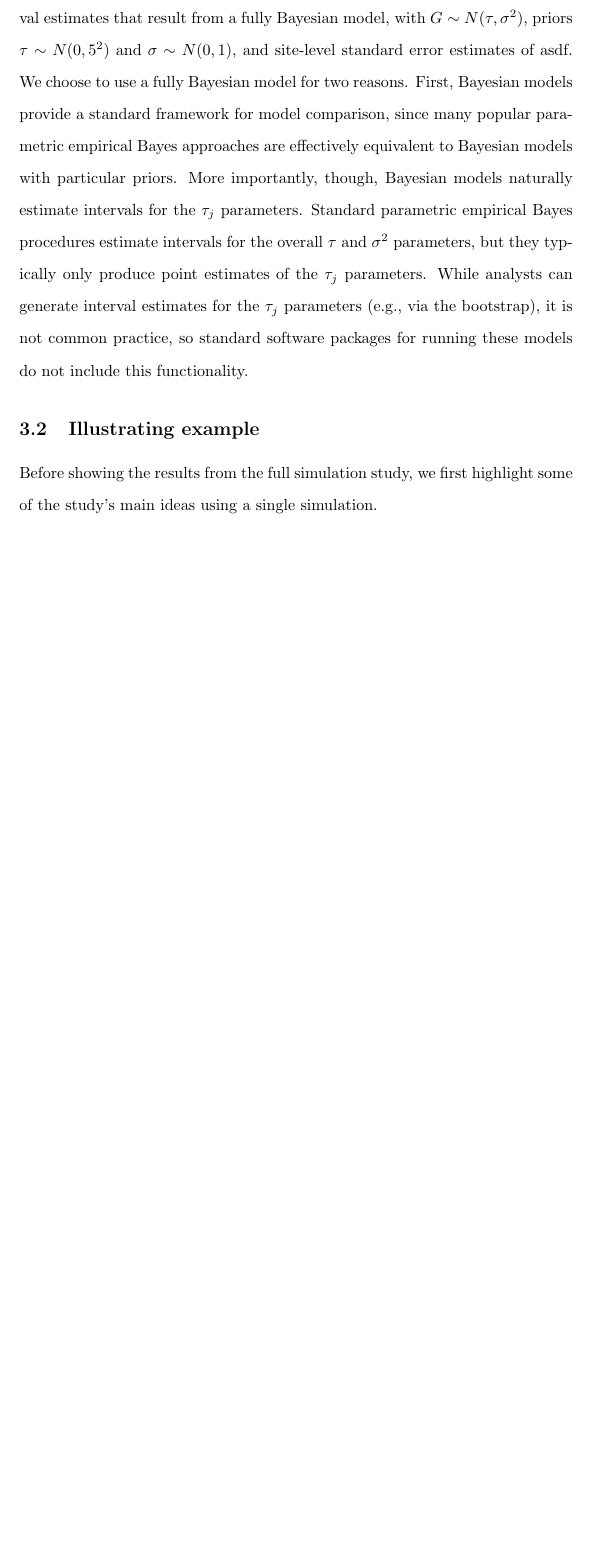
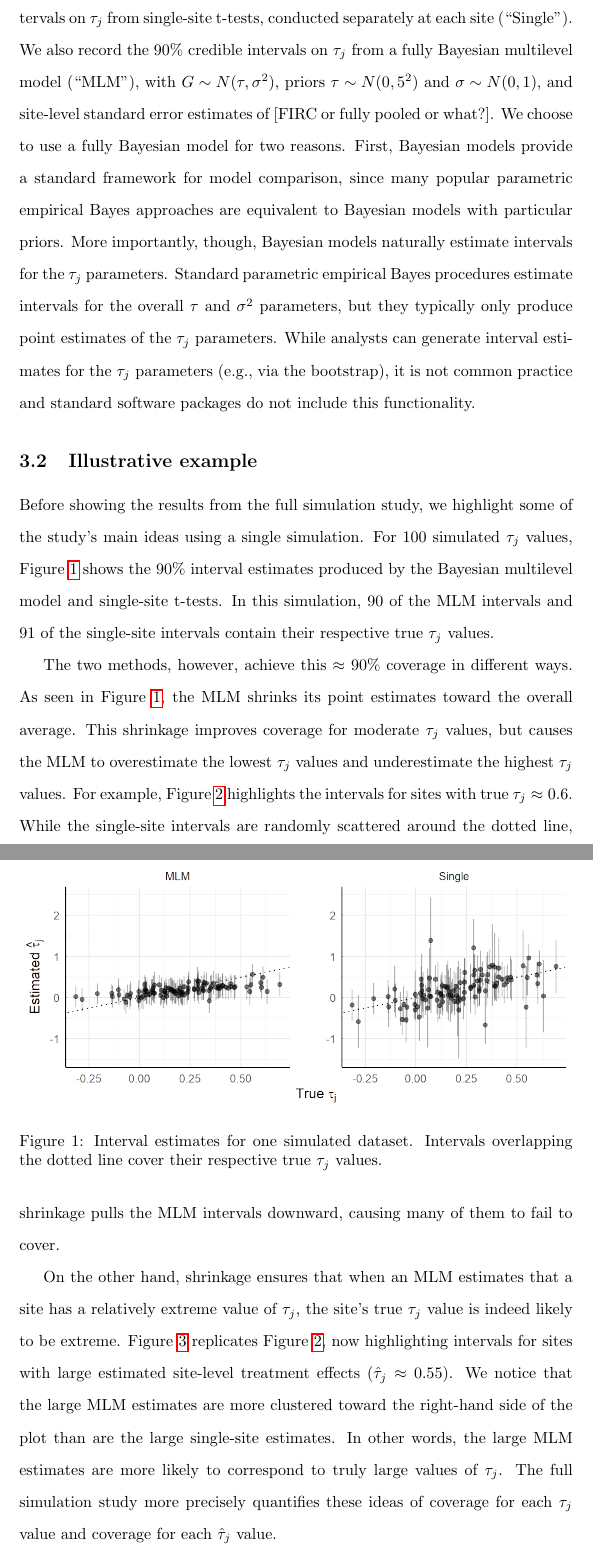
Before and after one commit to jche/multisitepower, a LaTeX document (writeup/final_writeup.tex): part of page 7 of 15 before the commit and two parts of pages 7 and 8 of 18 after it, the two joined at a grey line, cut at the place of the change, the shorter picture padded with empty space. Compiled offline with pdfLaTeX.

Commit message:
wrote up simulations, started on results

```diff
--- a/writeup/final_writeup.tex
+++ b/writeup/final_writeup.tex
@@ -174,23 +175,28 @@ Our condensed data therefore takes the form:
 In the formal simulation study, we vary four data-generating parameters: the average size of each site $\bar{n}$, the number of sites $J$, the true overall average treatment effect $\tau$, and the true cross-site variation in site-level effects $\sigma^2_\tau$.
 [TODO: update previous sentence. Do we want to vary ICC?]
 
-We use two different methods to produce interval estimates for each site-level treatment effect.
-For a baseline comparison, we record interval estimates from two-sample t-tests, conducted separately for each site.
-We also record the interval estimates that result from a fully Bayesian model, with $G \sim N(\tau, \sigma^2)$, priors $\tau \sim N(0,5^2)$ and $\sigma \sim N(0,1)$, and site-level standard error estimates of asdf.
+We apply two different methods to produce interval estimates for each site-level treatment effect.
+For a baseline comparison, we record 90\% confidence intervals on $\tau_j$ from single-site t-tests, conducted separately at each site (``Single'').
+We also record the 90\% credible intervals on $\tau_j$ from a fully Bayesian multilevel model (``MLM''), with $G \sim N(\tau, \sigma^2)$, priors $\tau \sim N(0,5^2)$ and $\sigma \sim N(0,1)$, and site-level standard error estimates of [FIRC or fully pooled or what?].
 We choose to use a fully Bayesian model for two reasons.
-First, Bayesian models provide a standard framework for model comparison, since many popular parametric empirical Bayes approaches are effectively equivalent to Bayesian models with particular priors.
+First, Bayesian models provide a standard framework for model comparison, since many popular parametric empirical Bayes approaches are equivalent to Bayesian models with particular priors.
 More importantly, though, Bayesian models naturally estimate intervals for the $\tau_j$ parameters.
 Standard parametric empirical Bayes procedures estimate intervals for the overall $\tau$ and $\sigma^2$ parameters, but they typically only produce point estimates of the $\tau_j$ parameters.
-While analysts can generate interval estimates for the $\tau_j$ parameters (e.g., via the bootstrap), it is not common practice, so standard software packages for running these models do not include this functionality.
+While analysts can generate interval estimates for the $\tau_j$ parameters (e.g., via the bootstrap), it is not common practice and standard software packages do not include this functionality.
 
+\subsection{Illustrative example}
 
-\subsection{Illustrating example}
-
-Before showing the results from the full simulation study, we first highlight some of the study's main ideas using a single simulation.
-
+Before showing the results from the full simulation study, we highlight some of the study's main ideas using a single simulation.
+For 100 simulated $\tau_j$ values, Figure \ref{fig:shrinkageplot} shows the 90\% interval estimates produced by the Bayesian multilevel model and single-site t-tests.
 \begin{figure}[ht]
 	\centering
 	\includegraphics[width=\textwidth]{shrinkageplot}
-	\caption{Power (at $\alpha = 0.1$) vs. true site ATE}
-	\label{fig:example}
+	\caption{Interval estimates for one simulated dataset. Intervals overlapping the dotted line cover their respective true $\tau_j$ values.}
+	\label{fig:shrinkageplot}
 \end{figure}
+In this simulation, 90 of the MLM intervals and 91 of the single-site intervals contain their respective true $\tau_j$ values.
+
+The two methods, however, achieve this $\approx$ 90\% coverage in different ways.
+As seen in Figure \ref{fig:shrinkageplot}, the MLM shrinks its point estimates toward the overall average.
+This shrinkage improves coverage for moderate $\tau_j$ values, but causes the MLM to overestimate the lowest $\tau_j$ values and underestimate the highest $\tau_j$ values.
+For example, Figure \ref{fig:shrinkageplot_slice1} highlights the intervals for sites with true $\tau_j \approx 0.6$.
@@ -196,0 +207,6 @@ Before showing the results from the full simulation study, we first highlight so
+	\label{fig:shrinkageplot_slice1}
+\end{figure}
+While the single-site intervals are randomly scattered around the dotted line, shrinkage pulls the MLM intervals downward, causing many of them to fail to cover.
+
+On the other hand, shrinkage ensures that when an MLM estimates that a site has a relatively extreme value of $\tau_j$, the site's true $\tau_j$ value is indeed likely to be extreme.
+Figure \ref{fig:shrinkageplot_slice3} replicates Figure \ref{fig:shrinkageplot_slice1}, now highlighting intervals for sites with large estimated site-level treatment effects ($\hat{\tau}_j \approx 0.55$).
@@ -196,0 +217,5 @@ Before showing the results from the full simulation study, we first highlight so
+	\label{fig:shrinkageplot_slice3}
+\end{figure}
+We notice that the large MLM estimates are more clustered toward the right-hand side of the plot than are the large single-site estimates.
+In other words, the large MLM estimates are more likely to correspond to truly large values of $\tau_j$.
+The full simulation study more precisely quantifies these ideas of coverage for each $\tau_j$ value and coverage for each $\hat{\tau}_j$ value.
```
Also changed, not shown: writeup/final_writeup.tex (56 more changed lines).
